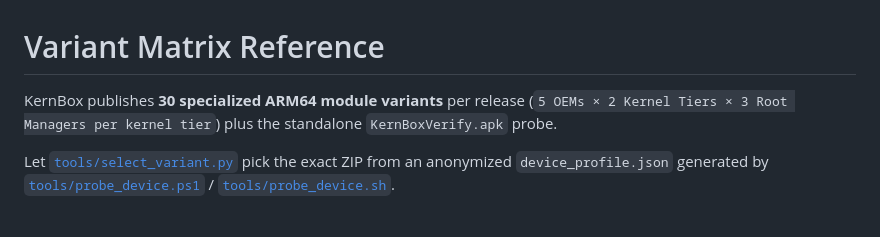
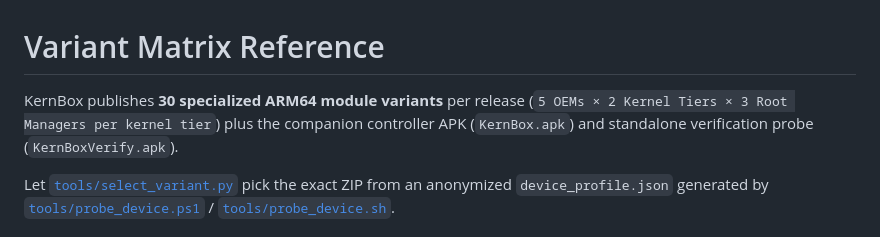
Before and after one commit to Touka404x/KernBox, a Markdown page: VARIANT_MATRIX.md, the part around the change. GitHub-like rendering.

```diff
--- a/VARIANT_MATRIX.md
+++ b/VARIANT_MATRIX.md
@@ -1,6 +1,6 @@
 # Variant Matrix Reference
 
-KernBox publishes **30 specialized ARM64 module variants** per release (`5 OEMs × 2 Kernel Tiers × 3 Root Managers per kernel tier`) plus the standalone `KernBoxVerify.apk` probe.
+KernBox publishes **30 specialized ARM64 module variants** per release (`5 OEMs × 2 Kernel Tiers × 3 Root Managers per kernel tier`) plus the companion controller APK (`KernBox.apk`) and standalone verification probe (`KernBoxVerify.apk`).
 
 Let [`tools/select_variant.py`](tools/select_variant.py) pick the exact ZIP from an anonymized `device_profile.json` generated by [`tools/probe_device.ps1`](tools/probe_device.ps1) / [`tools/probe_device.sh`](tools/probe_device.sh).
 
```
Also changed, not shown: README.md (+84 -57 lines), README_CN.md (deleted, +0 -123 lines), README_EN.md (added, +133 -0 lines), assets/kernbox-showcase.png (added), 4 other files.
